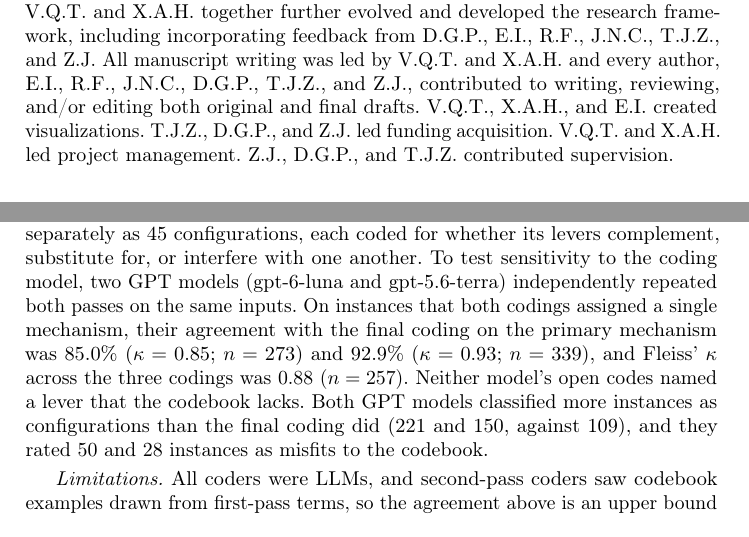
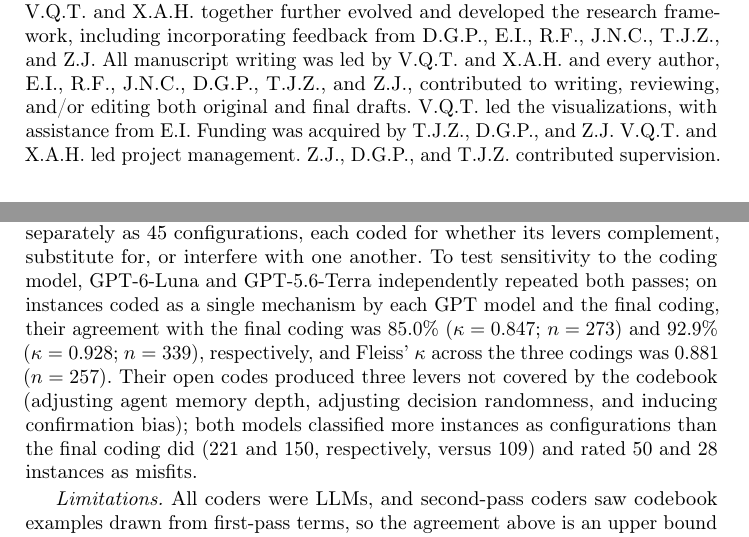
Before and after one commit to van-truong/institutional-design-for-ai-agents, a LaTeX paper (manuscript/manuscript.tex): two parts of pages 22 and 23 of 37, joined at a grey line, cut so that both start at the same text. Compiled offline with pdfLaTeX.

Commit message:
manuscript: author contributions; Appendix A cross-model coding results

```diff
--- a/manuscript/manuscript.tex
+++ b/manuscript/manuscript.tex
@@ -710,7 +710,7 @@ This position paper argues that the safety of multi-agent AI systems should be e
 % ===== END CUT (Impact Statement) =====
 
 \subsubsection*{Author Contributions}\label{sec:contributions}
-V.Q.T. and D.G.P. led the initial conceptualization. V.Q.T. and X.A.H. together further evolved and developed the research framework, including incorporating feedback from D.G.P., E.I., R.F., J.N.C., T.J.Z., and Z.J. All manuscript writing was led by V.Q.T. and X.A.H. and every author, E.I., R.F., J.N.C., D.G.P., T.J.Z., and Z.J., contributed to writing, reviewing, and/or editing both original and final drafts. V.Q.T., X.A.H., and E.I. created visualizations. T.J.Z., D.G.P., and Z.J. led funding acquisition. V.Q.T. and X.A.H. led project management. Z.J., D.G.P., and T.J.Z. contributed supervision.
+V.Q.T. and D.G.P. led the initial conceptualization. V.Q.T. and X.A.H. together further evolved and developed the research framework, including incorporating feedback from D.G.P., E.I., R.F., J.N.C., T.J.Z., and Z.J. All manuscript writing was led by V.Q.T. and X.A.H. and every author, E.I., R.F., J.N.C., D.G.P., T.J.Z., and Z.J., contributed to writing, reviewing, and/or editing both original and final drafts. V.Q.T. led the visualizations, with assistance from E.I. Funding was acquired by T.J.Z., D.G.P., and Z.J. V.Q.T. and X.A.H. led project management. Z.J., D.G.P., and T.J.Z. contributed supervision.
 % We use the CRediT system for author credit
 
 % ====================================
@@ -753,7 +753,7 @@ The authors have no competing interests to declare.
 
 \emph{Sources.} We searched the literature in two stages. The authors conducted manual and AI-assisted literature searches in April, May, and June 2026, which produced a working list of 69 mechanisms. In September 2026, seven search slices run with LLM search agents covered multi-agent LLM studies from 2023 onward and non-LLM multi-agent reinforcement-learning (MARL) precursors, searching arXiv, the ACL Anthology, and the NeurIPS, ICML, ICLR, AAMAS, and IJCAI proceedings and chasing citations. They logged 173 queries and yielded 142 studies (99 LLM, 43 MARL); one slice targeted studies of emergent group behavior. Three further slices collected 280 instances from the social and life sciences, from technical and sociotechnical systems, and from work on agent governance. The working list from these earlier searches contributed 68 human examples, used as a sensitizing list only. In all, the 561 instances span AI and 18 other disciplines.
 
-\emph{Coding.} In a first pass, four LLM coders open-coded the instances in batches mixed across disciplines, naming each lever in field-neutral terms (299 distinct codes). Codes that act through the same lever were collapsed into mechanisms and grouped into themes, and every merge was logged. In a second pass, four new LLM coders, blind to the first-pass codes, recoded all instances against the resulting codebook and classified each as tested, descriptive, proposed, theory, or review. Agreement between the passes on the primary mechanism was 94.4\% (Cohen's $\kappa = 0.94$; $n = 392$ single-lever instances). The second pass produced no misfits. Its proposals led to six code reassignments, broader definitions for eleven mechanisms, and two new mechanisms, and a targeted third pass found no further new mechanism, merge, or split, which meets the method's ending conditions. Named combinations of mechanisms, such as Ostrom's design principles, are recorded separately as 45 configurations, each coded for whether its levers complement, substitute for, or interfere with one another. To test sensitivity to the coding model, two GPT models (gpt-6-luna and gpt-5.6-terra) independently repeated both passes on the same inputs. On instances that both codings assigned a single mechanism, their agreement with the final coding on the primary mechanism was 85.0\% ($\kappa = 0.85$; $n = 273$) and 92.9\% ($\kappa = 0.93$; $n = 339$), and Fleiss' $\kappa$ across the three codings was 0.88 ($n = 257$). Neither model's open codes named a lever that the codebook lacks. Both GPT models classified more instances as configurations than the final coding did (221 and 150, against 109), and they rated 50 and 28 instances as misfits to the codebook.
+\emph{Coding.} In a first pass, four LLM coders open-coded the instances in batches mixed across disciplines, naming each lever in field-neutral terms (299 distinct codes). Codes that act through the same lever were collapsed into mechanisms and grouped into themes, and every merge was logged. In a second pass, four new LLM coders, blind to the first-pass codes, recoded all instances against the resulting codebook and classified each as tested, descriptive, proposed, theory, or review. Agreement between the passes on the primary mechanism was 94.4\% (Cohen's $\kappa = 0.94$; $n = 392$ single-lever instances). The second pass produced no misfits. Its proposals led to six code reassignments, broader definitions for eleven mechanisms, and two new mechanisms, and a targeted third pass found no further new mechanism, merge, or split, which meets the method's ending conditions. Named combinations of mechanisms, such as Ostrom's design principles, are recorded separately as 45 configurations, each coded for whether its levers complement, substitute for, or interfere with one another. To test sensitivity to the coding model, GPT-6-Luna and GPT-5.6-Terra independently repeated both passes; on instances coded as a single mechanism by each GPT model and the final coding, their agreement with the final coding was 85.0\% ($\kappa = 0.847$; $n = 273$) and 92.9\% ($\kappa = 0.928$; $n = 339$), respectively, and Fleiss' $\kappa$ across the three codings was 0.881 ($n = 257$). Their open codes produced three levers not covered by the codebook (adjusting agent memory depth, adjusting decision randomness, and inducing confirmation bias); both models classified more instances as configurations than the final coding did (221 and 150, respectively, versus 109) and rated 50 and 28 instances as misfits.
 
 \emph{Limitations.} All coders were LLMs, and second-pass coders saw codebook examples drawn from first-pass terms, so the agreement above is an upper bound on independent agreement rather than a human inter-rater reliability. One author (V.Q.T.) verifies codes and merges against the sources \REVIEWFLAG{[verification in progress]}. Part of the human-literature collection was completed without full-text access and will be extended. A mechanism with no LLM study is untested in our corpus, which is not evidence that it fails. The dataset, codebook, coding log, and scripts are available at \url{https://github.com/van-truong/institutional-design-for-ai-agents}.
 
```
